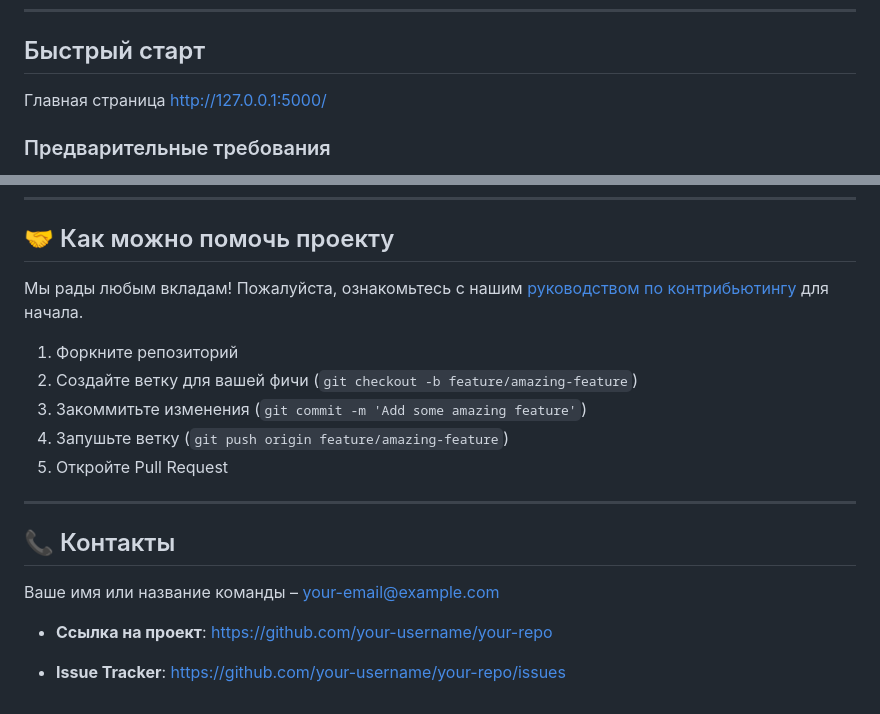
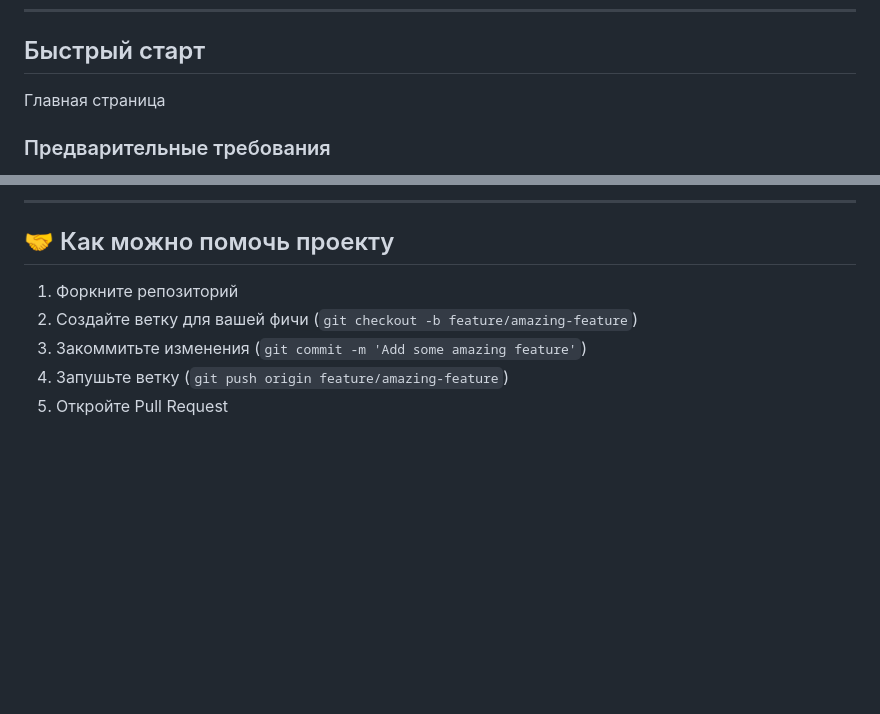
Before and after one commit to kozlovalova/kozl, a Markdown page: README.md, 2 parts joined by grey strips. GitHub-like rendering; blank space fills up the shorter version.

```diff
--- a/README.md
+++ b/README.md
@@ -12,7 +12,7 @@ lova&clothes
 ---
 
 ## Быстрый старт
-Главная страница  http://127.0.0.1:5000/
+Главная страница
 
 ### Предварительные требования
 
@@ -81,20 +170,9 @@ lova&clothes
+---
 ## 🤝 Как можно помочь проекту
 
-Мы рады любым вкладам! Пожалуйста, ознакомьтесь с нашим [руководством по контрибьютингу](./CONTRIBUTING.md) для начала.
 
 1.  Форкните репозиторий
 2.  Создайте ветку для вашей фичи (`git checkout -b feature/amazing-feature`)
 3.  Закоммитьте изменения (`git commit -m 'Add some amazing feature'`)
 4.  Запушьте ветку (`git push origin feature/amazing-feature`)
 5.  Откройте Pull Request
-
----
-
-
-## 📞 Контакты
-
-Ваше имя или название команды – [your-email@example.com](mailto:your-email@example.com)
-
-*   **Ссылка на проект**: https://github.com/your-username/your-repo
-
-*   **Issue Tracker**: https://github.com/your-username/your-repo/issues <!-- Опционально, но очень полезно -->
```
Also changed, not shown: other parts of README.md (+103 -14 lines).
